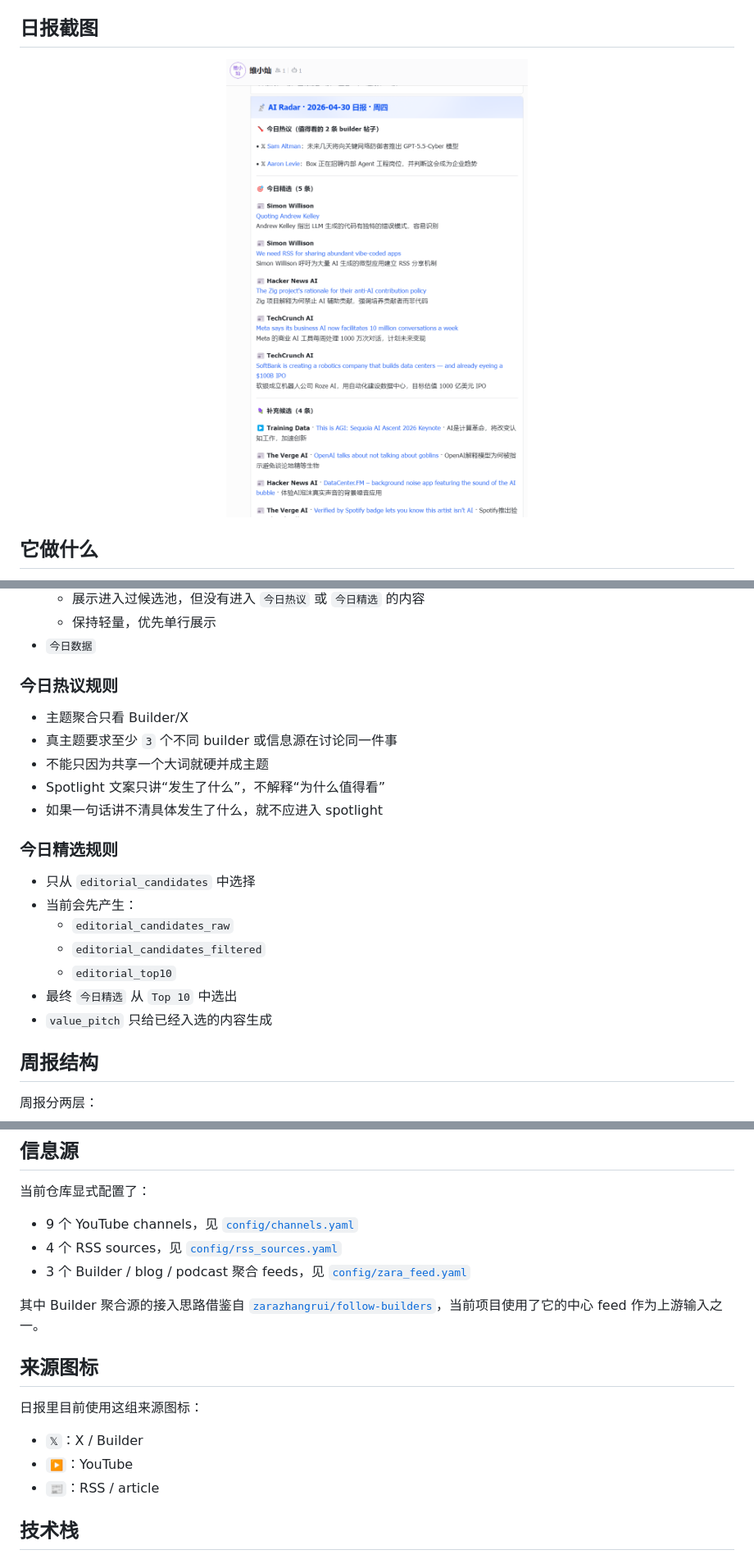
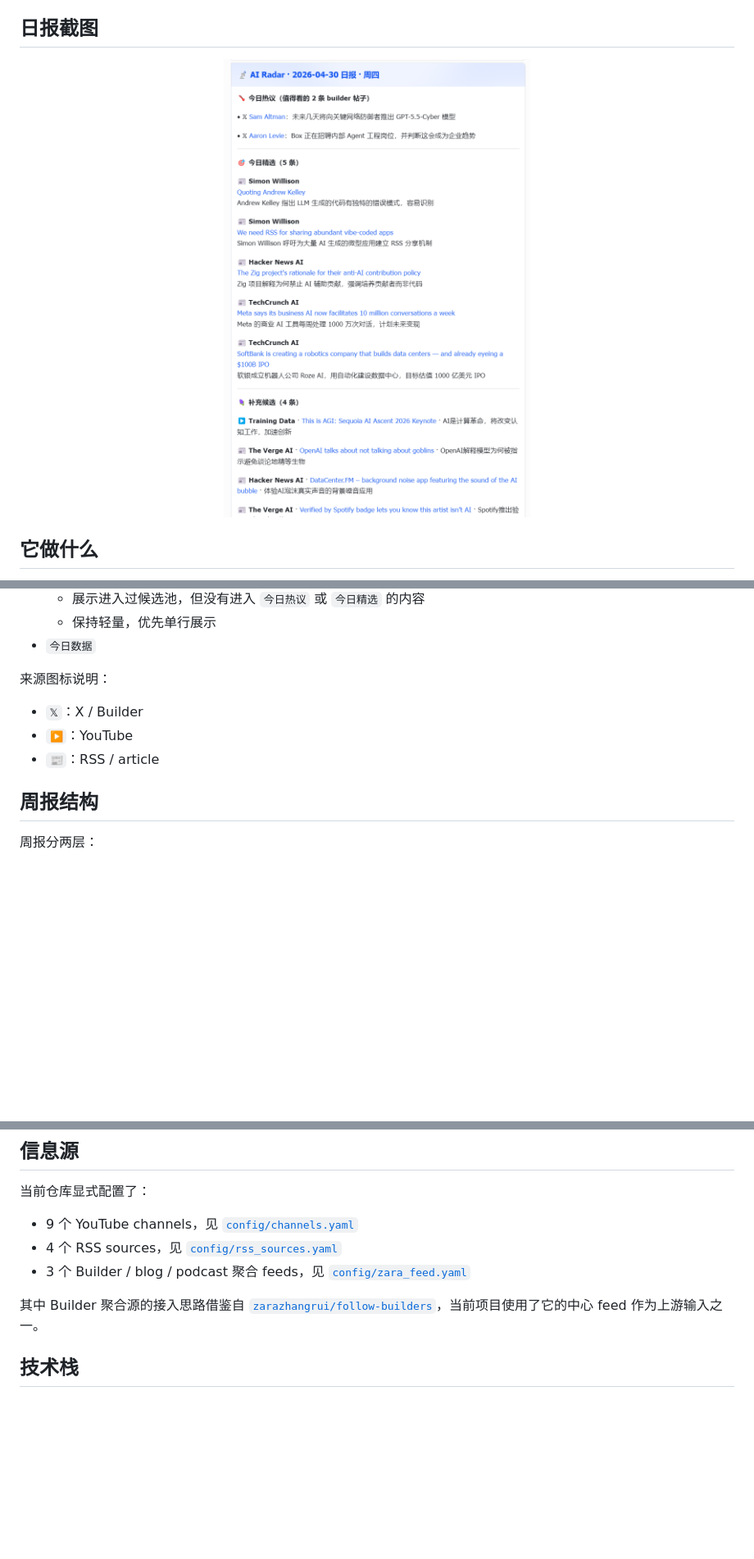
Before and after one commit to weixiaocan/ai-information-radar, a Markdown page: README.md, 3 parts joined by grey strips. Shown: that part at 82% size. Rendered like a GitHub page; pictures changed too: docs/images/daily_digest.png; blank space fills up the shorter version.

Commit message:
Refine README and screenshot layout

```diff
--- a/README.md
+++ b/README.md
@@ -36,23 +36,11 @@
   - 保持轻量，优先单行展示
 - `今日数据`
 
-### 今日热议规则
+来源图标说明：
 
-- 主题聚合只看 Builder/X
-- 真主题要求至少 `3` 个不同 builder 或信息源在讨论同一件事
-- 不能只因为共享一个大词就硬并成主题
-- Spotlight 文案只讲“发生了什么”，不解释“为什么值得看”
-- 如果一句话讲不清具体发生了什么，就不应进入 spotlight
-
-### 今日精选规则
-
-- 只从 `editorial_candidates` 中选择
-- 当前会先产生：
-  - `editorial_candidates_raw`
-  - `editorial_candidates_filtered`
-  - `editorial_top10`
-- 最终 `今日精选` 从 `Top 10` 中选出
-- `value_pitch` 只给已经入选的内容生成
+- `𝕏`：X / Builder
+- `▶️`：YouTube
+- `📰`：RSS / article
 
 ## 周报结构
 
@@ -72,14 +60,6 @@
 - 3 个 Builder / blog / podcast 聚合 feeds，见 [`config/zara_feed.yaml`](config/zara_feed.yaml)
 
 其中 Builder 聚合源的接入思路借鉴自 [`zarazhangrui/follow-builders`](https://github.com/zarazhangrui/follow-builders)，当前项目使用了它的中心 feed 作为上游输入之一。
-
-## 来源图标
-
-日报里目前使用这组来源图标：
-
-- `𝕏`：X / Builder
-- `▶️`：YouTube
-- `📰`：RSS / article
 
 ## 技术栈
 
```
Also changed, not shown: other parts of README.md (+0 -12 lines).
